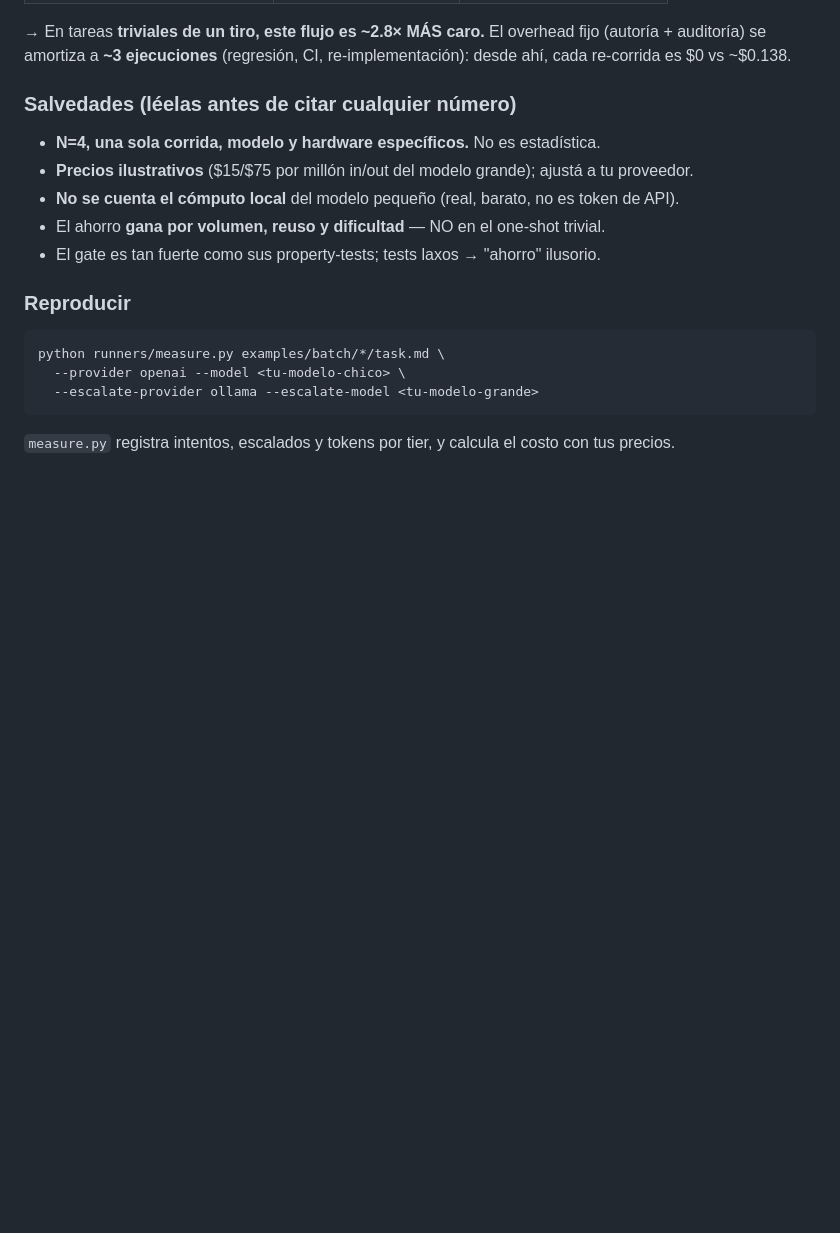
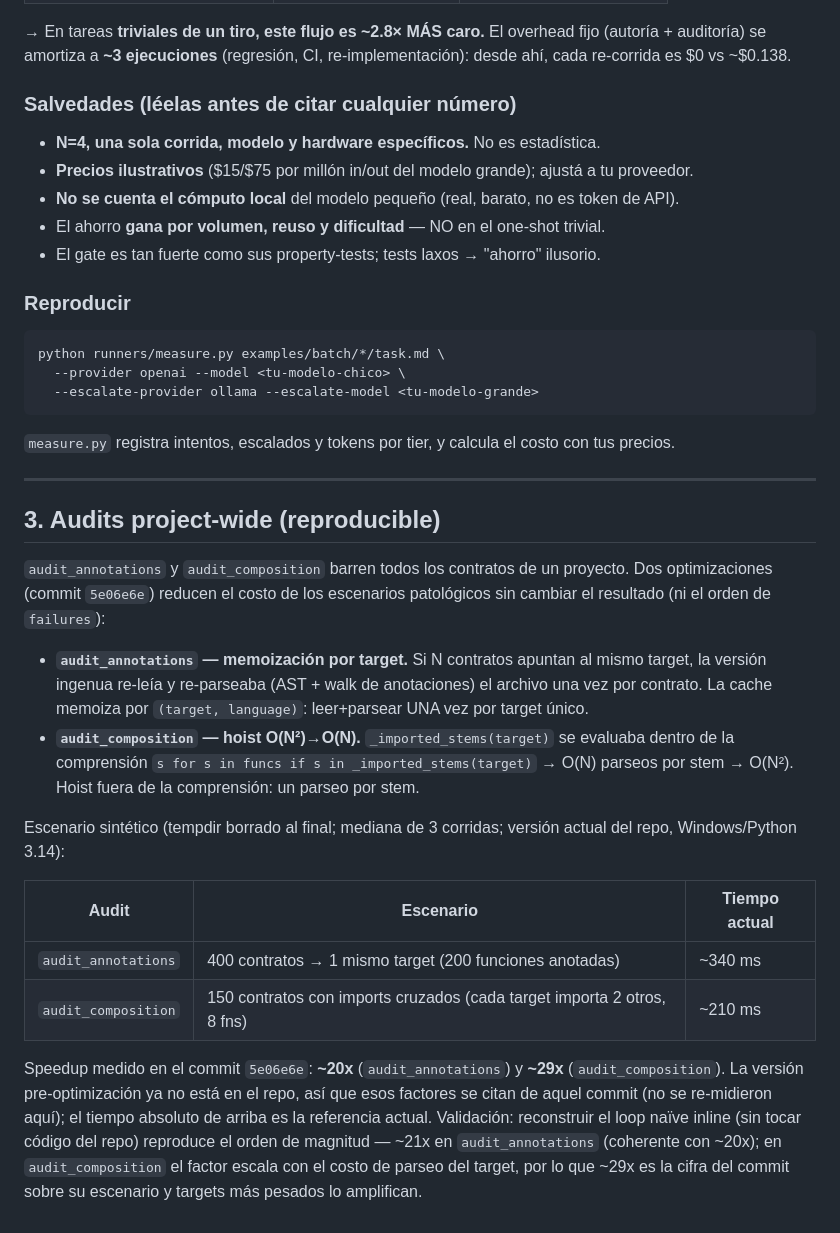
Before and after one commit to MauricioPerera/ccdd-gate, a Markdown page: BENCHMARKS.md, the part around the change. GitHub-like rendering; blank space fills up the shorter version.

````diff
--- a/BENCHMARKS.md
+++ b/BENCHMARKS.md
@@ -72,3 +72,34 @@ python runners/measure.py examples/batch/*/task.md \
   --escalate-provider ollama --escalate-model <tu-modelo-grande>
 ```
 `measure.py` registra intentos, escalados y tokens por tier, y calcula el costo con tus precios.
+
+---
+
+## 3. Audits project-wide (reproducible)
+
+`audit_annotations` y `audit_composition` barren todos los contratos de un proyecto. Dos
+optimizaciones (commit `5e06e6e`) reducen el costo de los escenarios patológicos sin cambiar el
+resultado (ni el orden de `failures`):
+
+- **`audit_annotations` — memoización por target.** Si N contratos apuntan al mismo target, la
+  versión ingenua re-leía y re-parseaba (AST + walk de anotaciones) el archivo una vez por
+  contrato. La cache memoiza por `(target, language)`: leer+parsear UNA vez por target único.
+- **`audit_composition` — hoist O(N²)→O(N).** `_imported_stems(target)` se evaluaba dentro de la
+  comprensión `s for s in funcs if s in _imported_stems(target)` → O(N) parseos por stem → O(N²).
+  Hoist fuera de la comprensión: un parseo por stem.
+
+Escenario sintético (tempdir borrado al final; mediana de 3 corridas; versión actual del repo,
+Windows/Python 3.14):
+
+| Audit | Escenario | Tiempo actual |
+|---|---|---|
+| `audit_annotations` | 400 contratos → 1 mismo target (200 funciones anotadas) | ~340 ms |
+| `audit_composition` | 150 contratos con imports cruzados (cada target importa 2 otros, 8 fns) | ~210 ms |
+
+Speedup medido en el commit `5e06e6e`: **~20x** (`audit_annotations`) y **~29x**
+(`audit_composition`). La versión pre-optimización ya no está en el repo, así que esos factores
+se citan de aquel commit (no se re-midieron aquí); el tiempo absoluto de arriba es la referencia
+actual. Validación: reconstruir el loop naïve inline (sin tocar código del repo) reproduce el
+orden de magnitud — ~21x en `audit_annotations` (coherente con ~20x); en `audit_composition` el
+factor escala con el costo de parseo del target, por lo que ~29x es la cifra del commit sobre su
+escenario y targets más pesados lo amplifican.
````
Also changed, not shown: README.md (+1 -1 lines).
